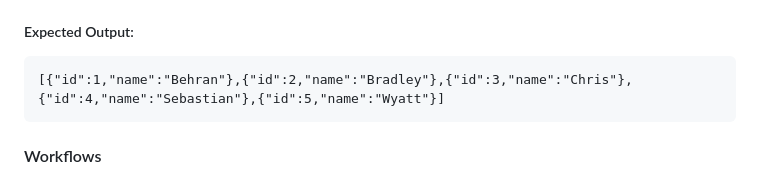
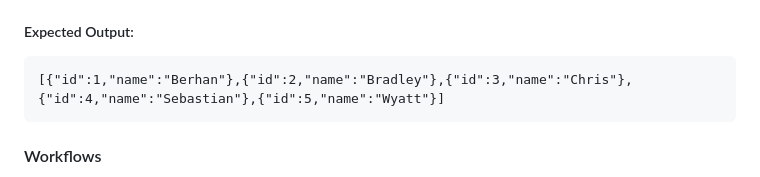
Before and after one commit to WyattCake1/CS411Silver, a Markdown page: docker/README.md, the part around the change. Drawn GitHub-style.

````diff
--- a/docker/README.md
+++ b/docker/README.md
@@ -67,7 +67,7 @@ This tests the communication between the Flask container and the MySQL container
 
 ##### Expected Output:
 ```
-[{"id":1,"name":"Behran"},{"id":2,"name":"Bradley"},{"id":3,"name":"Chris"},{"id":4,"name":"Sebastian"},{"id":5,"name":"Wyatt"}]
+[{"id":1,"name":"Berhan"},{"id":2,"name":"Bradley"},{"id":3,"name":"Chris"},{"id":4,"name":"Sebastian"},{"id":5,"name":"Wyatt"}]
 ```
 
 #### Workflows
````
